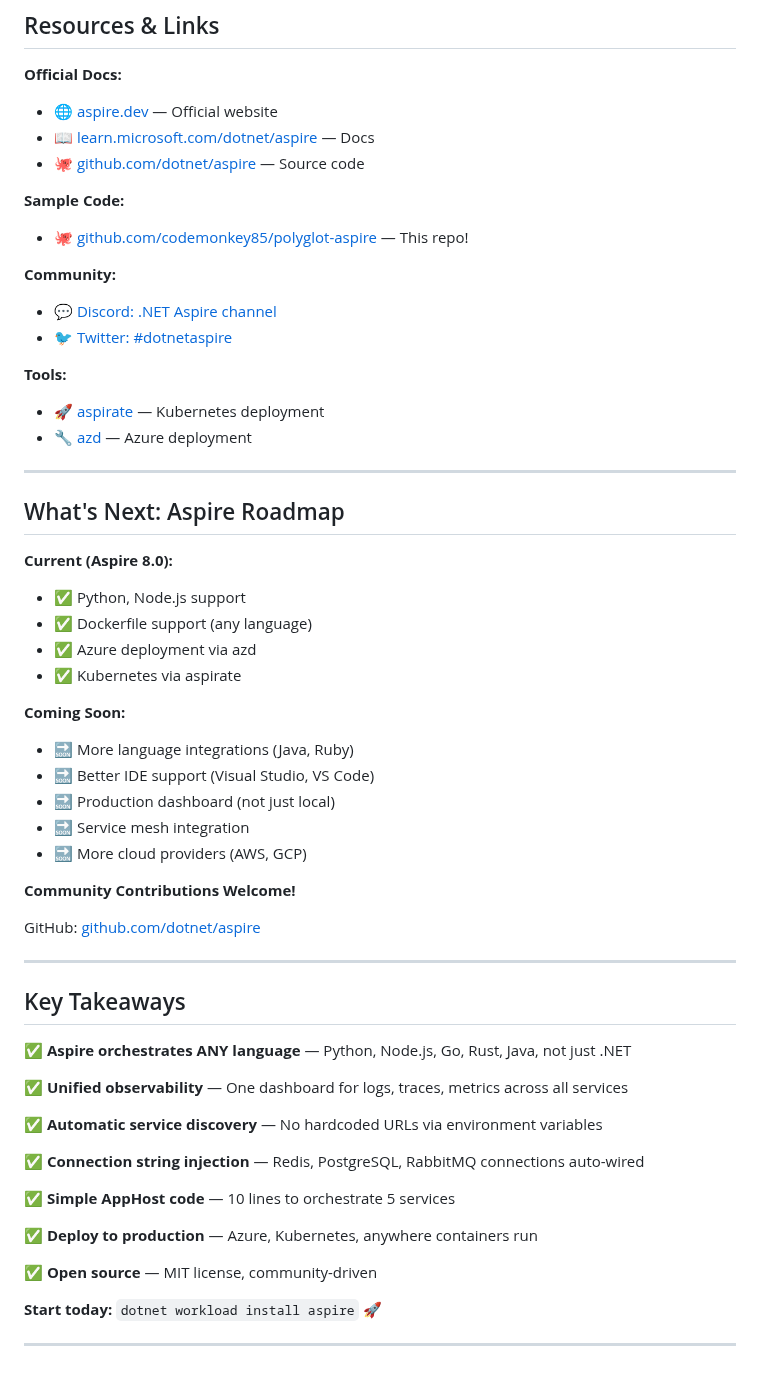
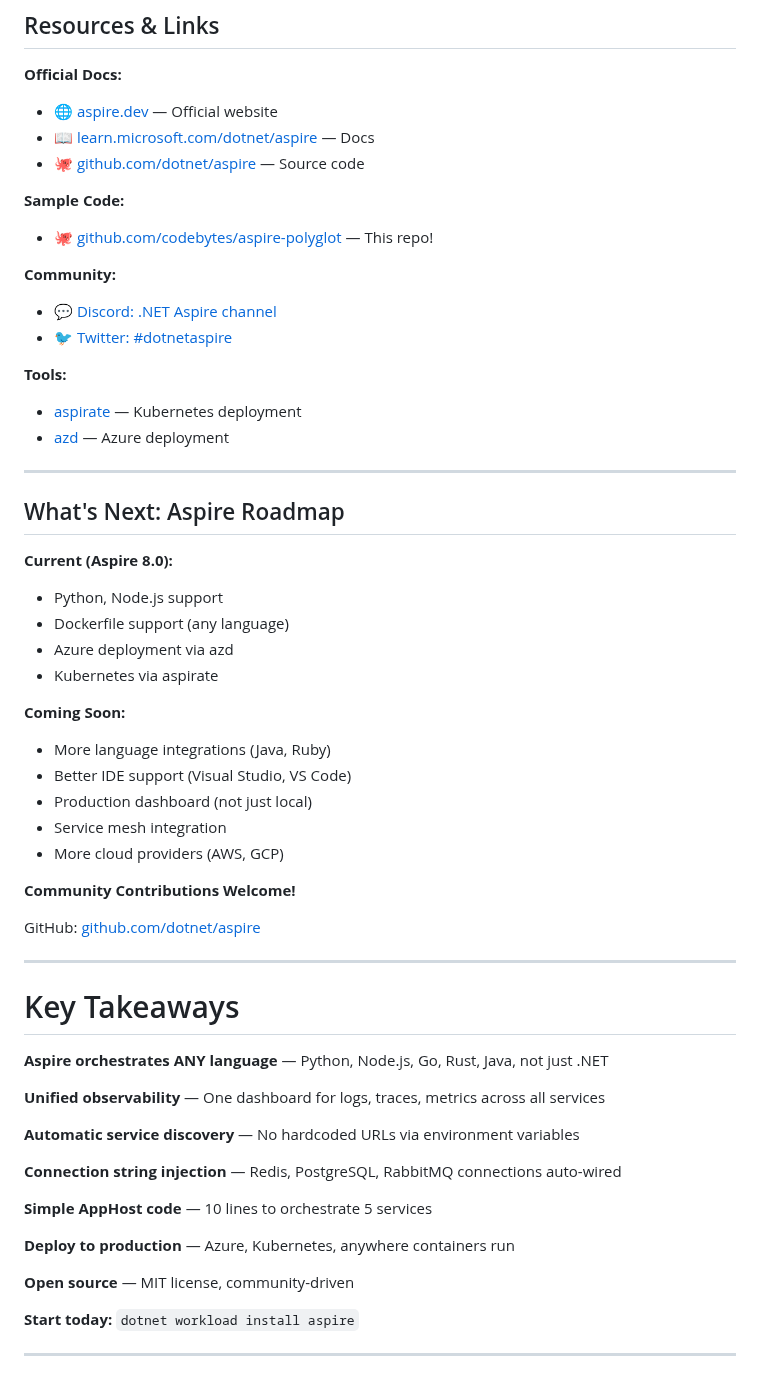
Before and after one commit to codebytes/aspire-polyglot, a Markdown page: slides/Slides.md, the part around one of its changes. Drawn GitHub-style.

```diff
--- a/slides/Slides.md
+++ b/slides/Slides.md
@@ -1613,15 +1618,15 @@ AddExecutable()
 - 🐙 [github.com/dotnet/aspire](https://github.com/dotnet/aspire) — Source code
 
 **Sample Code:**
-- 🐙 [github.com/codemonkey85/polyglot-aspire](https://github.com/codemonkey85/polyglot-aspire) — This repo!
+- 🐙 [github.com/codebytes/aspire-polyglot](https://github.com/codebytes/aspire-polyglot) — This repo!
 
 **Community:**
 - 💬 [Discord: .NET Aspire channel](https://aka.ms/dotnet-discord)
 - 🐦 [Twitter: #dotnetaspire](https://twitter.com/search?q=%23dotnetaspire)
 
 **Tools:**
-- 🚀 [aspirate](https://github.com/prom3theu5/aspirate) — Kubernetes deployment
-- 🔧 [azd](https://learn.microsoft.com/azure/developer/azure-developer-cli/) — Azure deployment
+- [aspirate](https://github.com/prom3theu5/aspirate) — Kubernetes deployment
+- [azd](https://learn.microsoft.com/azure/developer/azure-developer-cli/) — Azure deployment
 
 <!-- Join the community! Aspire is open source and very active. -->
 
@@ -1630,17 +1635,17 @@ AddExecutable()
 ## What's Next: Aspire Roadmap
 
 **Current (Aspire 8.0):**
-- ✅ Python, Node.js support
-- ✅ Dockerfile support (any language)
-- ✅ Azure deployment via azd
-- ✅ Kubernetes via aspirate
+- Python, Node.js support
+- Dockerfile support (any language)
+- Azure deployment via azd
+- Kubernetes via aspirate
 
 **Coming Soon:**
-- 🔜 More language integrations (Java, Ruby)
-- 🔜 Better IDE support (Visual Studio, VS Code)
-- 🔜 Production dashboard (not just local)
-- 🔜 Service mesh integration
-- 🔜 More cloud providers (AWS, GCP)
+- More language integrations (Java, Ruby)
+- Better IDE support (Visual Studio, VS Code)
+- Production dashboard (not just local)
+- Service mesh integration
+- More cloud providers (AWS, GCP)
 
 **Community Contributions Welcome!**
 
@@ -1650,23 +1655,23 @@ GitHub: [github.com/dotnet/aspire](https://github.com/dotnet/aspire)
 
 ---
 
-## Key Takeaways
-
-✅ **Aspire orchestrates ANY language** — Python, Node.js, Go, Rust, Java, not just .NET
-
-✅ **Unified observability** — One dashboard for logs, traces, metrics across all services
-
-✅ **Automatic service discovery** — No hardcoded URLs via environment variables
-
-✅ **Connection string injection** — Redis, PostgreSQL, RabbitMQ connections auto-wired
-
-✅ **Simple AppHost code** — 10 lines to orchestrate 5 services
-
-✅ **Deploy to production** — Azure, Kubernetes, anywhere containers run
-
-✅ **Open source** — MIT license, community-driven
-
-**Start today:** `dotnet workload install aspire` 🚀
+# Key Takeaways
+
+**Aspire orchestrates ANY language** — Python, Node.js, Go, Rust, Java, not just .NET
+
+**Unified observability** — One dashboard for logs, traces, metrics across all services
+
+**Automatic service discovery** — No hardcoded URLs via environment variables
+
+**Connection string injection** — Redis, PostgreSQL, RabbitMQ connections auto-wired
+
+**Simple AppHost code** — 10 lines to orchestrate 5 services
+
+**Deploy to production** — Azure, Kubernetes, anywhere containers run
+
+**Open source** — MIT license, community-driven
+
+**Start today:** `dotnet workload install aspire`
 
 <!-- Aspire solves real problems: local dev complexity, observability fragmentation, deployment. -->
 
```
Also changed, not shown: other parts of slides/Slides.md (+265 -312 lines), slides/img/aspire-dashboard.png (added), slides/img/dotnet-logo.png (added), slides/img/portrait.png (added), 2 other files.
